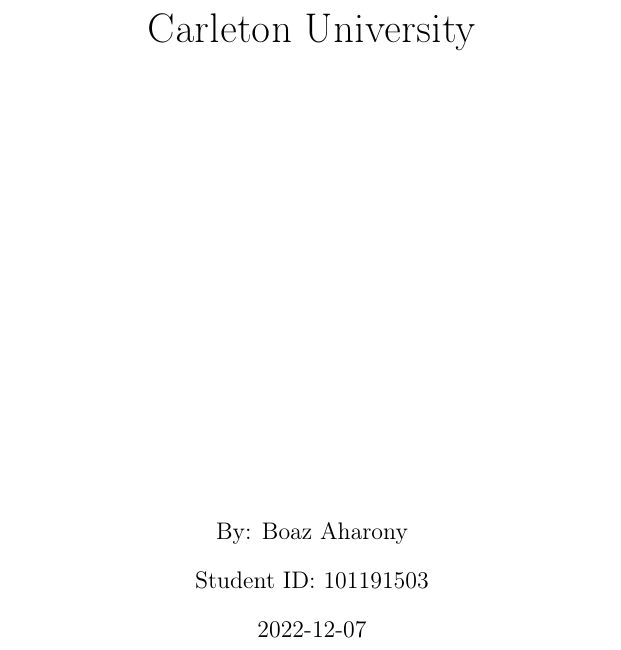
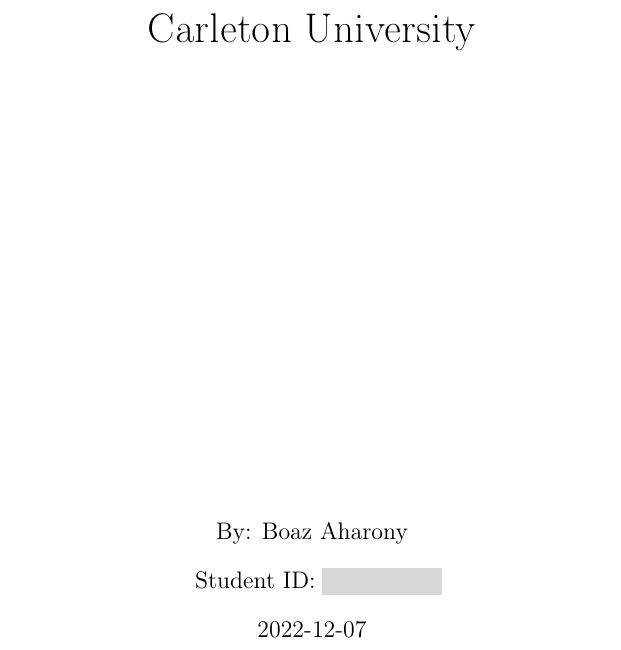
Before and after one commit to bobo114/AERO-3240-term-project, a LaTeX document (document generation files/latex document files/main.tex): part of page 1 of 57, cut so that both start at the same text. The pictures show the PDF file Boaz_Aharony_AERO_3240_FINAL.pdf that the author committed with the source.

Commit message:
redacted some information

```diff
--- a/document generation files/latex document files/main.tex
+++ b/document generation files/latex document files/main.tex
@@ -98,7 +98,7 @@
         By:
         Boaz Aharony\\ \vspace{10pt}
         Student ID:
-        101191503\\ \vspace{10pt}
+        REDACTED\\ \vspace{10pt}
         \DTMdisplaydate{2022}{12}{7}\\
     \end{center}
     \thispagestyle{empty}
```
Also changed, not shown: Boaz_Aharony_AERO_3240_FINAL.pdf.
